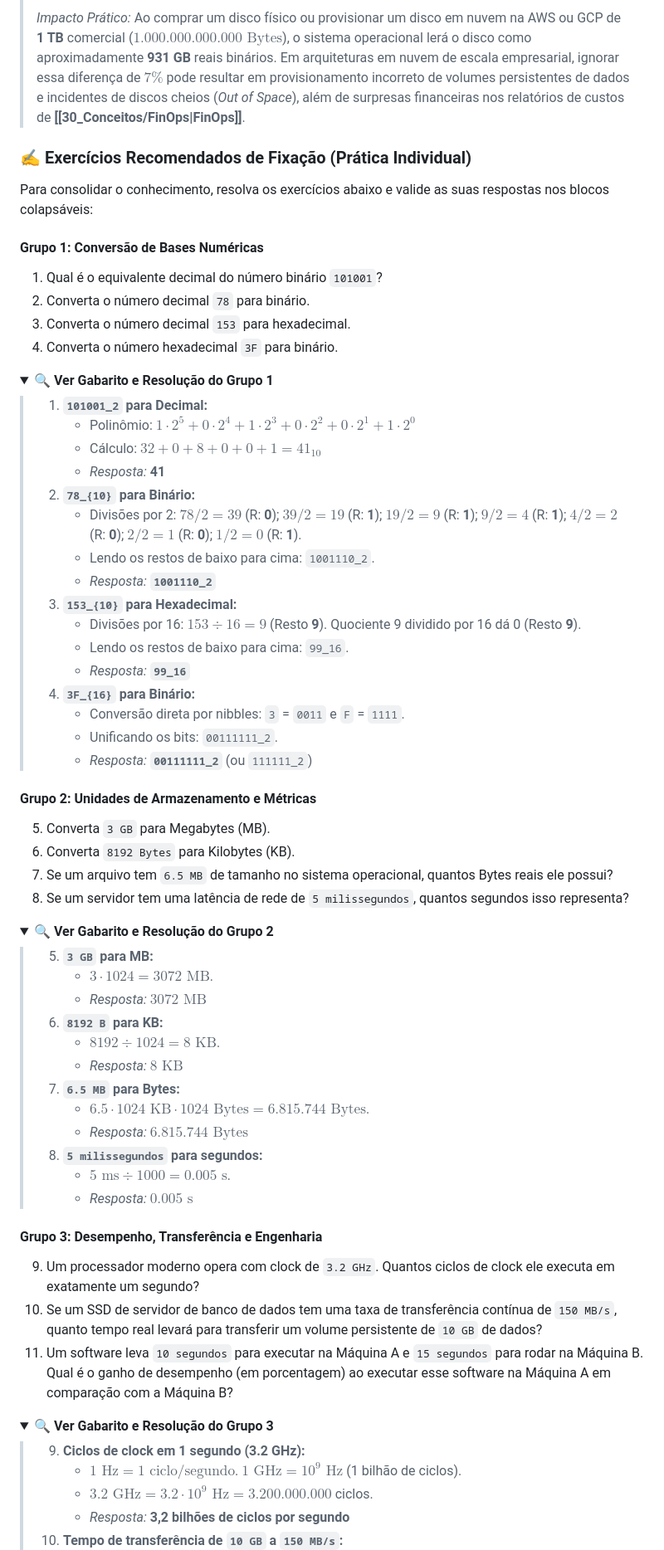
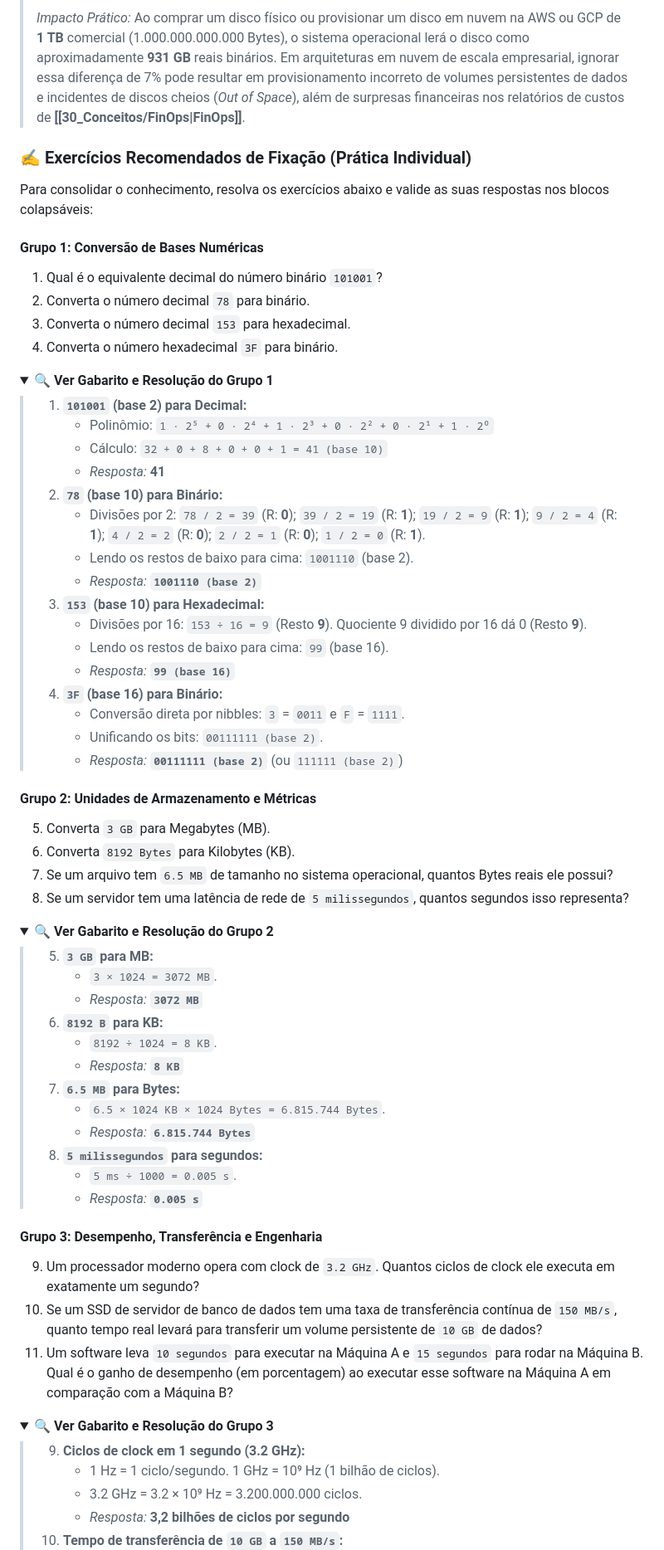
Before and after one commit to rofilho/arquitetura, a Markdown page: content/Aula 12 - Representacao de Dados e Conversao de Bases.md, the part around one of its changes. Shown at 83% size. GitHub-like rendering; folded sections open.

```diff
--- a/content/Aula 12 - Representacao de Dados e Conversao de Bases.md
+++ b/content/Aula 12 - Representacao de Dados e Conversao de Bases.md
@@ -244,5 +244,5 @@ Sempre que realizamos conversões em nível de sistema operacional (binário rea
 >
-> *Impacto Prático:* Ao comprar um disco físico ou provisionar um disco em nuvem na AWS ou GCP de **1 TB** comercial ($1.000.000.000.000\text{ Bytes}$), o sistema operacional lerá o disco como aproximadamente **931 GB** reais binários. Em arquiteturas em nuvem de escala empresarial, ignorar essa diferença de $7\%$ pode resultar em provisionamento incorreto de volumes persistentes de dados e incidentes de discos cheios (*Out of Space*), além de surpresas financeiras nos relatórios de custos de **[[30_Conceitos/FinOps|FinOps]]**.
+> *Impacto Prático:* Ao comprar um disco físico ou provisionar um disco em nuvem na AWS ou GCP de **1 TB** comercial (1.000.000.000.000 Bytes), o sistema operacional lerá o disco como aproximadamente **931 GB** reais binários. Em arquiteturas em nuvem de escala empresarial, ignorar essa diferença de 7% pode resultar em provisionamento incorreto de volumes persistentes de dados e incidentes de discos cheios (*Out of Space*), além de surpresas financeiras nos relatórios de custos de **[[30_Conceitos/FinOps|FinOps]]**.
 
 ### ✍️ Exercícios Recomendados de Fixação (Prática Individual)
 
@@ -258,22 +258,22 @@ Para consolidar o conhecimento, resolva os exercícios abaixo e valide as suas r
 <summary><b>🔍 Ver Gabarito e Resolução do Grupo 1</b></summary>
 <blockquote>
 
-1. **`101001_2` para Decimal:**
-   - Polinômio: $1 \cdot 2^5 + 0 \cdot 2^4 + 1 \cdot 2^3 + 0 \cdot 2^2 + 0 \cdot 2^1 + 1 \cdot 2^0$
-   - Cálculo: $32 + 0 + 8 + 0 + 0 + 1 = 41_{10}$
+1. **`101001` (base 2) para Decimal:**
+   - Polinômio: `1 · 2⁵ + 0 · 2⁴ + 1 · 2³ + 0 · 2² + 0 · 2¹ + 1 · 2⁰`
+   - Cálculo: `32 + 0 + 8 + 0 + 0 + 1 = 41 (base 10)`
    - *Resposta:* **41**
-2. **`78_{10}` para Binário:**
-   - Divisões por 2: $78/2 = 39$ (R: **0**); $39/2 = 19$ (R: **1**); $19/2 = 9$ (R: **1**); $9/2 = 4$ (R: **1**); $4/2 = 2$ (R: **0**); $2/2 = 1$ (R: **0**); $1/2 = 0$ (R: **1**).
-   - Lendo os restos de baixo para cima: `1001110_2`.
-   - *Resposta:* **`1001110_2`**
-3. **`153_{10}` para Hexadecimal:**
-   - Divisões por 16: $153 \div 16 = 9$ (Resto **9**). Quociente 9 dividido por 16 dá 0 (Resto **9**).
-   - Lendo os restos de baixo para cima: `99_16`.
-   - *Resposta:* **`99_16`**
-4. **`3F_{16}` para Binário:**
+2. **`78` (base 10) para Binário:**
+   - Divisões por 2: `78 / 2 = 39` (R: **0**); `39 / 2 = 19` (R: **1**); `19 / 2 = 9` (R: **1**); `9 / 2 = 4` (R: **1**); `4 / 2 = 2` (R: **0**); `2 / 2 = 1` (R: **0**); `1 / 2 = 0` (R: **1**).
+   - Lendo os restos de baixo para cima: `1001110` (base 2).
+   - *Resposta:* **`1001110 (base 2)`**
+3. **`153` (base 10) para Hexadecimal:**
+   - Divisões por 16: `153 ÷ 16 = 9` (Resto **9**). Quociente 9 dividido por 16 dá 0 (Resto **9**).
+   - Lendo os restos de baixo para cima: `99` (base 16).
+   - *Resposta:* **`99 (base 16)`**
+4. **`3F` (base 16) para Binário:**
    - Conversão direta por nibbles: `3` = `0011` e `F` = `1111`.
-   - Unificando os bits: `00111111_2`.
-   - *Resposta:* **`00111111_2`** (ou `111111_2`)
+   - Unificando os bits: `00111111 (base 2)`.
+   - *Resposta:* **`00111111 (base 2)`** (ou `111111 (base 2)`)
 
 </blockquote>
 </details>
@@ -289,17 +289,17 @@ Para consolidar o conhecimento, resolva os exercícios abaixo e valide as suas r
 <blockquote>
 
 5. **`3 GB` para MB:**
-   - $3 \cdot 1024 = 3072\text{ MB}$.
-   - *Resposta:* **$3072\text{ MB}$**
+   - `3 × 1024 = 3072 MB`.
+   - *Resposta:* **`3072 MB`**
 6. **`8192 B` para KB:**
-   - $8192 \div 1024 = 8\text{ KB}$.
-   - *Resposta:* **$8\text{ KB}$**
+   - `8192 ÷ 1024 = 8 KB`.
+   - *Resposta:* **`8 KB`**
 7. **`6.5 MB` para Bytes:**
-   - $6.5 \cdot 1024\text{ KB} \cdot 1024\text{ Bytes} = 6.815.744\text{ Bytes}$.
-   - *Resposta:* **$6.815.744\text{ Bytes}$**
+   - `6.5 × 1024 KB × 1024 Bytes = 6.815.744 Bytes`.
+   - *Resposta:* **`6.815.744 Bytes`**
 8. **`5 milissegundos` para segundos:**
-   - $5 \text{ ms} \div 1000 = 0.005\text{ s}$.
-   - *Resposta:* **$0.005\text{ s}$**
+   - `5 ms ÷ 1000 = 0.005 s`.
+   - *Resposta:* **`0.005 s`**
 
 </blockquote>
 </details>
@@ -314,7 +314,7 @@ Para consolidar o conhecimento, resolva os exercícios abaixo e valide as suas r
 <blockquote>
 
 9. **Ciclos de clock em 1 segundo (3.2 GHz):**
-   - $1\text{ Hz} = 1\text{ ciclo/segundo}$. $1\text{ GHz} = 10^9\text{ Hz}$ (1 bilhão de ciclos).
-   - $3.2\text{ GHz} = 3.2 \cdot 10^9\text{ Hz} = 3.200.000.000$ ciclos.
+   - 1 Hz = 1 ciclo/segundo. 1 GHz = 10⁹ Hz (1 bilhão de ciclos).
+   - 3.2 GHz = 3.2 × 10⁹ Hz = 3.200.000.000 ciclos.
    - *Resposta:* **3,2 bilhões de ciclos por segundo**
 10. **Tempo de transferência de `10 GB` a `150 MB/s`:**
```
Also changed, not shown: other parts of content/Aula 12 - Representacao de Dados e Conversao de Bases.md (+71 -71 lines).
